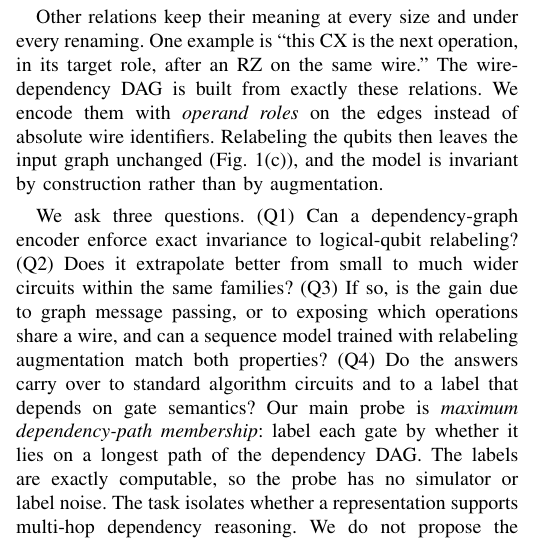
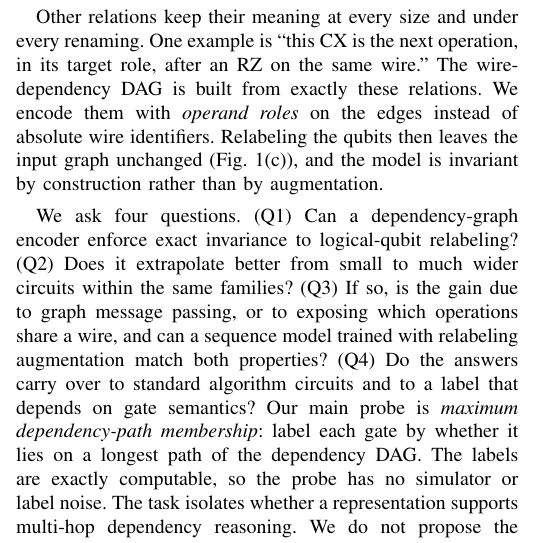
Before and after one commit to Youngei402tw/LayerDAG_Quantum, a LaTeX paper (paper/qai_paper.tex): part of one column of page 1 of 6, cut so that both start at the same text. Compiled offline with pdfLaTeX.

Commit message:
QAI manuscript v5: introduction lists four questions
Co-Authored-By: Claude Fable 5.2 <noreply@anthropic.com>
Claude-Session: https://claude.ai/code/session_017svYDYAky9W33DqwL28Jnf

```diff
--- a/paper/qai_paper.tex
+++ b/paper/qai_paper.tex
@@ -39,7 +39,7 @@ Many encoders serialize a circuit as a grid or token sequence. Each gate then ha
 
 Other relations keep their meaning at every size and under every renaming. One example is ``this CX is the next operation, in its target role, after an RZ on the same wire.'' The wire-dependency DAG is built from exactly these relations. We encode them with \emph{operand roles} on the edges instead of absolute wire identifiers. Relabeling the qubits then leaves the input graph unchanged (Fig.~\ref{fig:rep}(c)), and the model is invariant by construction rather than by augmentation.
 
-We ask three questions. (Q1) Can a dependency-graph encoder enforce exact invariance to logical-qubit relabeling? (Q2) Does it extrapolate better from small to much wider circuits within the same families? (Q3) If so, is the gain due to graph message passing, or to exposing which operations share a wire, and can a sequence model trained with relabeling augmentation match both properties? (Q4) Do the answers carry over to standard algorithm circuits and to a label that depends on gate semantics? Our main probe is \emph{maximum dependency-path membership}: label each gate by whether it lies on a longest path of the dependency DAG. The labels are exactly computable, so the probe has no simulator or label noise. The task isolates whether a representation supports multi-hop dependency reasoning. We do not propose the network as a replacement for the linear-time exact algorithm.
+We ask four questions. (Q1) Can a dependency-graph encoder enforce exact invariance to logical-qubit relabeling? (Q2) Does it extrapolate better from small to much wider circuits within the same families? (Q3) If so, is the gain due to graph message passing, or to exposing which operations share a wire, and can a sequence model trained with relabeling augmentation match both properties? (Q4) Do the answers carry over to standard algorithm circuits and to a label that depends on gate semantics? Our main probe is \emph{maximum dependency-path membership}: label each gate by whether it lies on a longest path of the dependency DAG. The labels are exactly computable, so the probe has no simulator or label noise. The task isolates whether a representation supports multi-hop dependency reasoning. We do not propose the network as a replacement for the linear-time exact algorithm.
 
 \textbf{Contributions.}
 (i) An index-free circuit representation whose per-gate predictions are provably invariant to logical-qubit permutations (Proposition~\ref{prop:inv}).
```
Also changed, not shown: paper/qai_paper.pdf, paper/qai_submission_v5.pdf.
